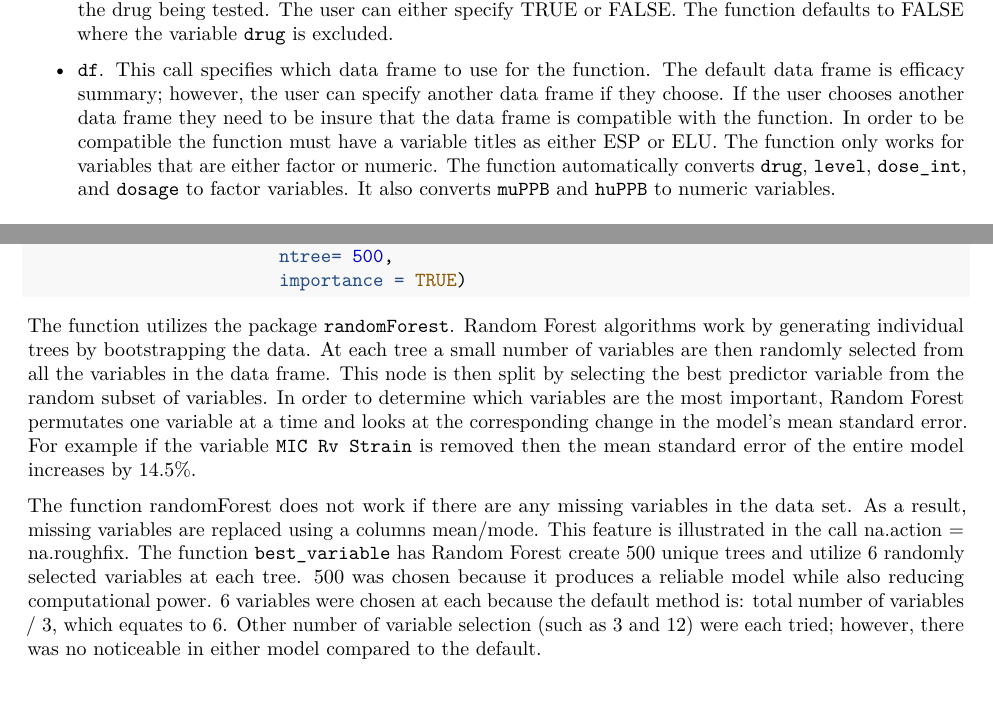
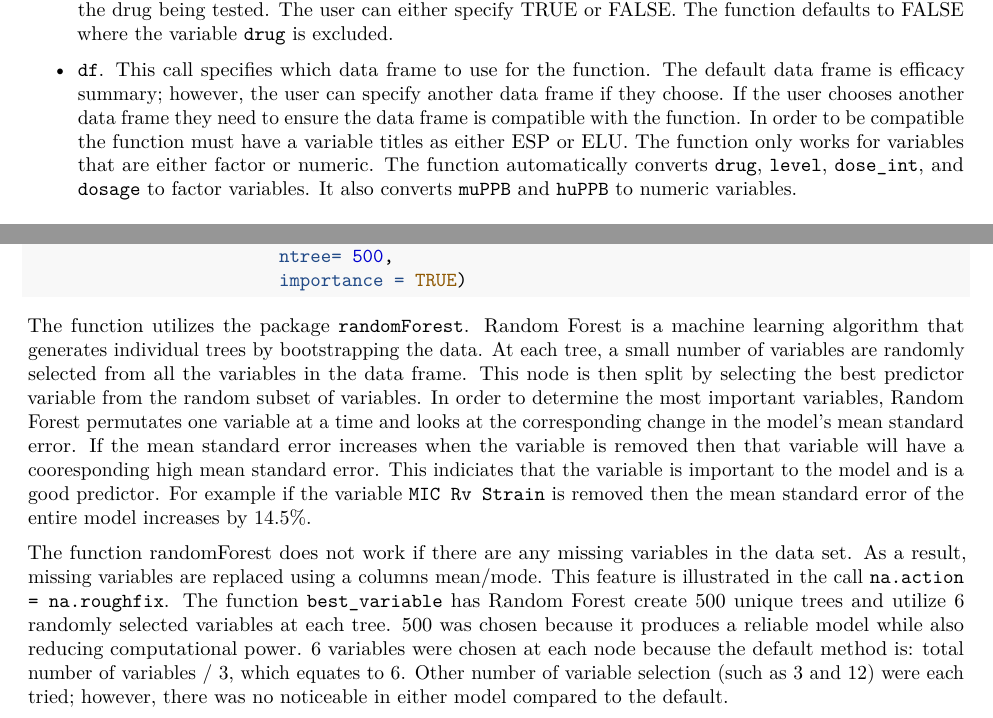
Before and after one commit to dfat5/erhs_535_group3, an R Markdown document (Presentation/Final_Report.Rmd): two parts of page 6 of 7, joined at a grey line, cut so that both start at the same text. Rendered offline with R 4.5, knitr and Pandoc, then LaTeX, with nearby package versions; some code elsewhere in the file could not run offline.

Commit message:
some minor edits

````diff
--- a/Presentation/Final_Report.Rmd
+++ b/Presentation/Final_Report.Rmd
@@ -162,7 +163,7 @@ The function `best_variables` generates an interactive graph displaying which in
 
   - `drug`. This call line allows the user to either include or exclude the variable `drug` which corresponds to the drug being tested. The user can either specify TRUE or FALSE. The function defaults to FALSE where the variable `drug` is excluded.
 
-  -  `df`. This call specifies which data frame to use for the function. The default data frame is efficacy summary; however, the user can specify another data frame if they choose. If the user chooses another data frame they need to be insure that the data frame is compatible with the function. In order to be compatible the function must have a variable titles as either ESP or ELU. The function only works for variables that are either factor or numeric. The function automatically converts `drug`, `level`, `dose_int`, and `dosage` to factor variables. It also converts `muPPB` and `huPPB` to numeric variables.
+  -  `df`. This call specifies which data frame to use for the function. The default data frame is efficacy summary; however, the user can specify another data frame if they choose. If the user chooses another data frame they need to  ensure  the data frame is compatible with the function. In order to be compatible the function must have a variable titles as either ESP or ELU. The function only works for variables that are either factor or numeric. The function automatically converts `drug`, `level`, `dose_int`, and `dosage` to factor variables. It also converts `muPPB` and `huPPB` to numeric variables.
 
 #### Example Showing function calls.
 ```{r, echo = TRUE , eval = FALSE}
@@ -189,9 +190,9 @@ efficacy.rf <- randomForest( ESP ~ ., data =dataset,
 
 ```
 
-The function utilizes the package `randomForest`. Random Forest algorithms work by generating individual trees by bootstrapping the data. At each tree a small number of variables are then randomly selected from all the variables in the data frame. This node is then split by selecting the best predictor variable from the random subset of variables. In order to determine which variables are the most important, Random Forest permutates one variable at a time and looks at the corresponding change in the model's mean standard error. For example if the variable `MIC Rv Strain` is removed then the mean standard error of the entire model increases by 14.5%.
+The function utilizes the package `randomForest`. Random Forest is a machine learning algorithm that generates individual trees by bootstrapping the data. At each tree, a small number of variables are  randomly selected from all the variables in the data frame. This node is then split by selecting the best predictor variable from the random subset of variables. In order to determine the most important variables, Random Forest permutates one variable at a time and looks at the corresponding change in the model's mean standard error. If the mean standard error increases when the variable is removed then that variable will have a cooresponding high mean standard error. This indiciates that the variable is important to the model and is a good predictor. For example if the variable `MIC Rv Strain` is removed then the mean standard error of the entire model increases by 14.5%.
 
-  The function randomForest does not work if there are any missing variables in the data set. As a result, missing variables are replaced using a columns mean/mode. This feature is illustrated in the call na.action = na.roughfix. The function `best_variable` has Random Forest create 500 unique trees and utilize 6 randomly selected variables at each tree. 500 was chosen because it produces a reliable model while also reducing computational power. 6 variables were chosen at each because the default method is: total number of variables / 3, which equates to 6. Other number of variable selection (such as 3 and 12) were each tried; however, there was no noticeable in either model compared to the default.
+  The function randomForest does not work if there are any missing variables in the data set. As a result, missing variables are replaced using a columns mean/mode. This feature is illustrated in the call `na.action = na.roughfix`. The function `best_variable` has Random Forest create 500 unique trees and utilize 6 randomly selected variables at each tree. 500 was chosen because it produces a reliable model while also reducing computational power. 6 variables were chosen at each node because the default method is: total number of variables / 3, which equates to 6. Other number of variable selection (such as 3 and 12) were each tried; however, there was no noticeable in either model compared to the default.
 
 
 # Room for errors
````
Also changed, not shown: Presentation/Final_Report.Rmd (7 more changed lines).
